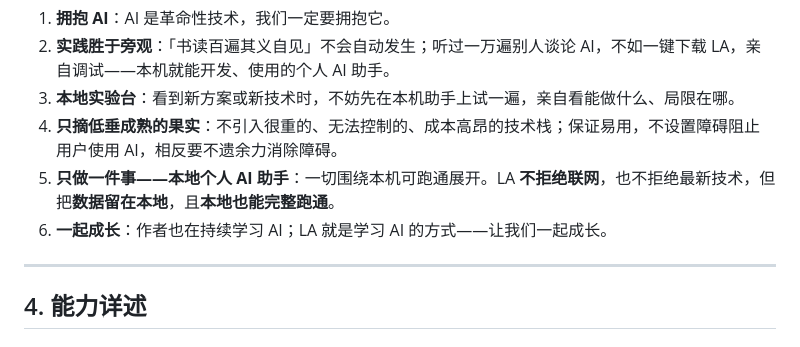
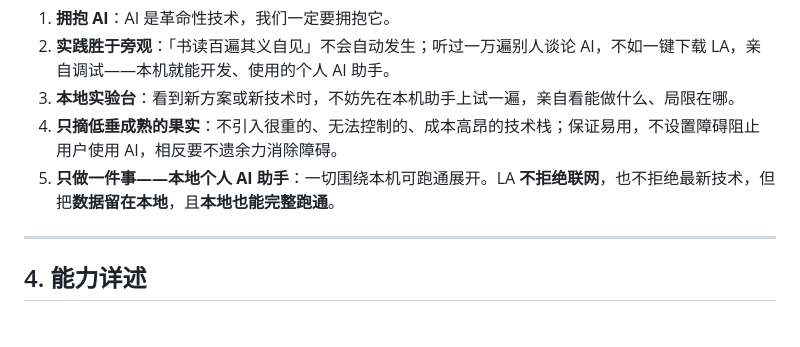
Before and after one commit to hezhenghui7338/localagent, a Markdown page: docs/PRD.md, the part around the change. Drawn GitHub-style.

```diff
--- a/docs/PRD.md
+++ b/docs/PRD.md
@@ -56,7 +56,6 @@ LocalAgent 不是「又一个 Chat 客户端」，而是跑在本机上的**个
 3. **本地实验台**：看到新方案或新技术时，不妨先在本机助手上试一遍，亲自看能做什么、局限在哪。
 4. **只摘低垂成熟的果实**：不引入很重的、无法控制的、成本高昂的技术栈；保证易用，不设置障碍阻止用户使用 AI，相反要不遗余力消除障碍。
 5. **只做一件事——本地个人 AI 助手**：一切围绕本机可跑通展开。LA **不拒绝联网**，也不拒绝最新技术，但把**数据留在本地**，且**本地也能完整跑通**。
-6. **一起成长**：作者也在持续学习 AI；LA 就是学习 AI 的方式——让我们一起成长。
 
 ---
 
```
Also changed, not shown: README.md (+1 -1 lines), README.zh-CN.md (+1 -1 lines).
